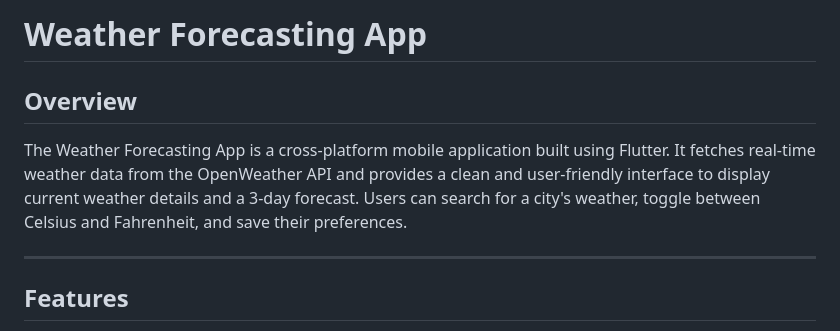
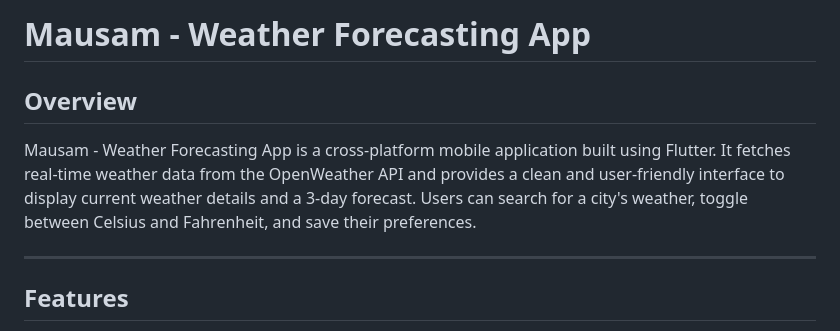
Before and after one commit to narsimha-na/mausam, a Markdown page: README.md, the part around the change printed below. Drawn GitHub-style.

```diff
--- a/README.md
+++ b/README.md
@@ -1,7 +1,7 @@
-# Weather Forecasting App
+# Mausam - Weather Forecasting App
 
 ## Overview
-The Weather Forecasting App is a cross-platform mobile application built using Flutter. It fetches real-time weather data from the OpenWeather API and provides a clean and user-friendly interface to display current weather details and a 3-day forecast. Users can search for a city's weather, toggle between Celsius and Fahrenheit, and save their preferences.
+Mausam - Weather Forecasting App is a cross-platform mobile application built using Flutter. It fetches real-time weather data from the OpenWeather API and provides a clean and user-friendly interface to display current weather details and a 3-day forecast. Users can search for a city's weather, toggle between Celsius and Fahrenheit, and save their preferences.
 
 ---
 
```
Also changed, not shown: other parts of README.md (+4 -2 lines).
